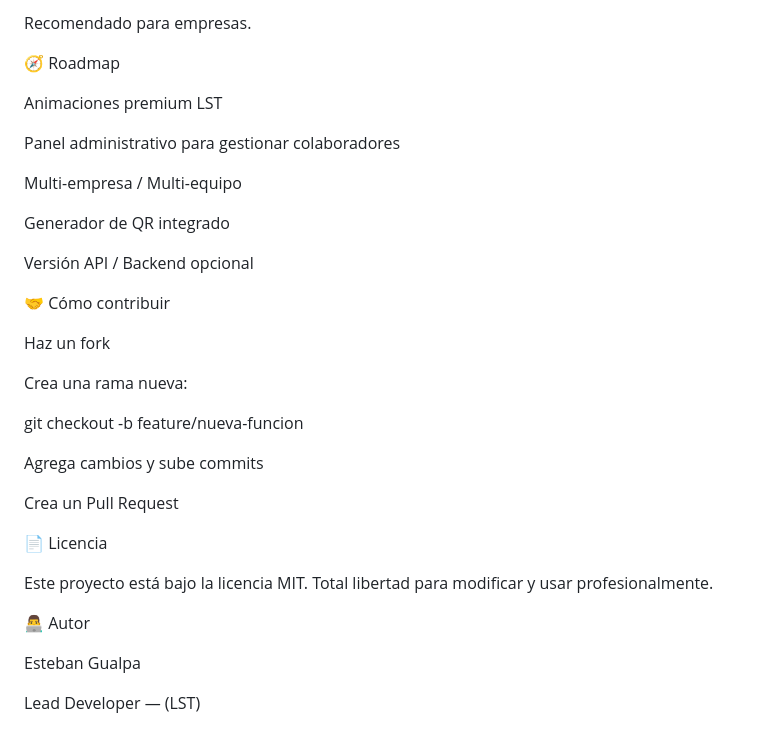
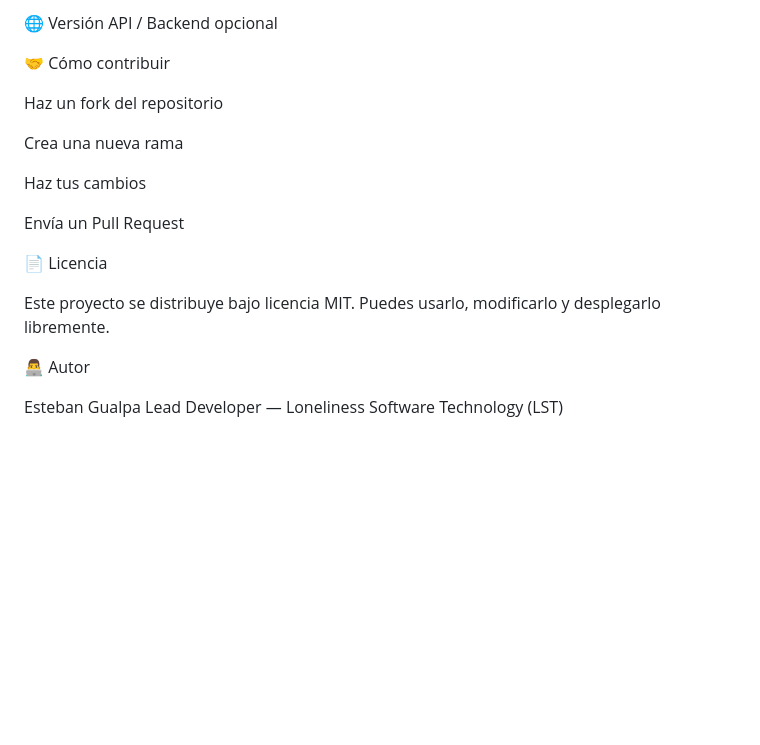
Before and after one commit to EstebanLST/LoneCard, a Markdown page: README.md, the part around one of its changes. GitHub-like rendering; blank space fills up the shorter version.

```diff
--- a/README.md
+++ b/README.md
@@ -150,38 +213,22 @@ Asegúrate de incluir:
 
-Recomendado para empresas.
-
-🧭 Roadmap
-
- Animaciones premium LST
-
- Panel administrativo para gestionar colaboradores
-
- Multi-empresa / Multi-equipo
-
- Generador de QR integrado
-
- Versión API / Backend opcional
+🌐 Versión API / Backend opcional
 
 🤝 Cómo contribuir
 
-Haz un fork
+Haz un fork del repositorio
 
-Crea una rama nueva:
+Crea una nueva rama
 
-git checkout -b feature/nueva-funcion
+Haz tus cambios
 
-
-Agrega cambios y sube commits
-
-Crea un Pull Request
+Envía un Pull Request
 
 📄 Licencia
 
-Este proyecto está bajo la licencia MIT.
-Total libertad para modificar y usar profesionalmente.
+Este proyecto se distribuye bajo licencia MIT.
+Puedes usarlo, modificarlo y desplegarlo libremente.
 
 👨‍💻 Autor
 
 Esteban Gualpa
-
-Lead Developer — (LST)
+Lead Developer — Loneliness Software Technology (LST)
```
Also changed, not shown: other parts of README.md (+128 -65 lines).
